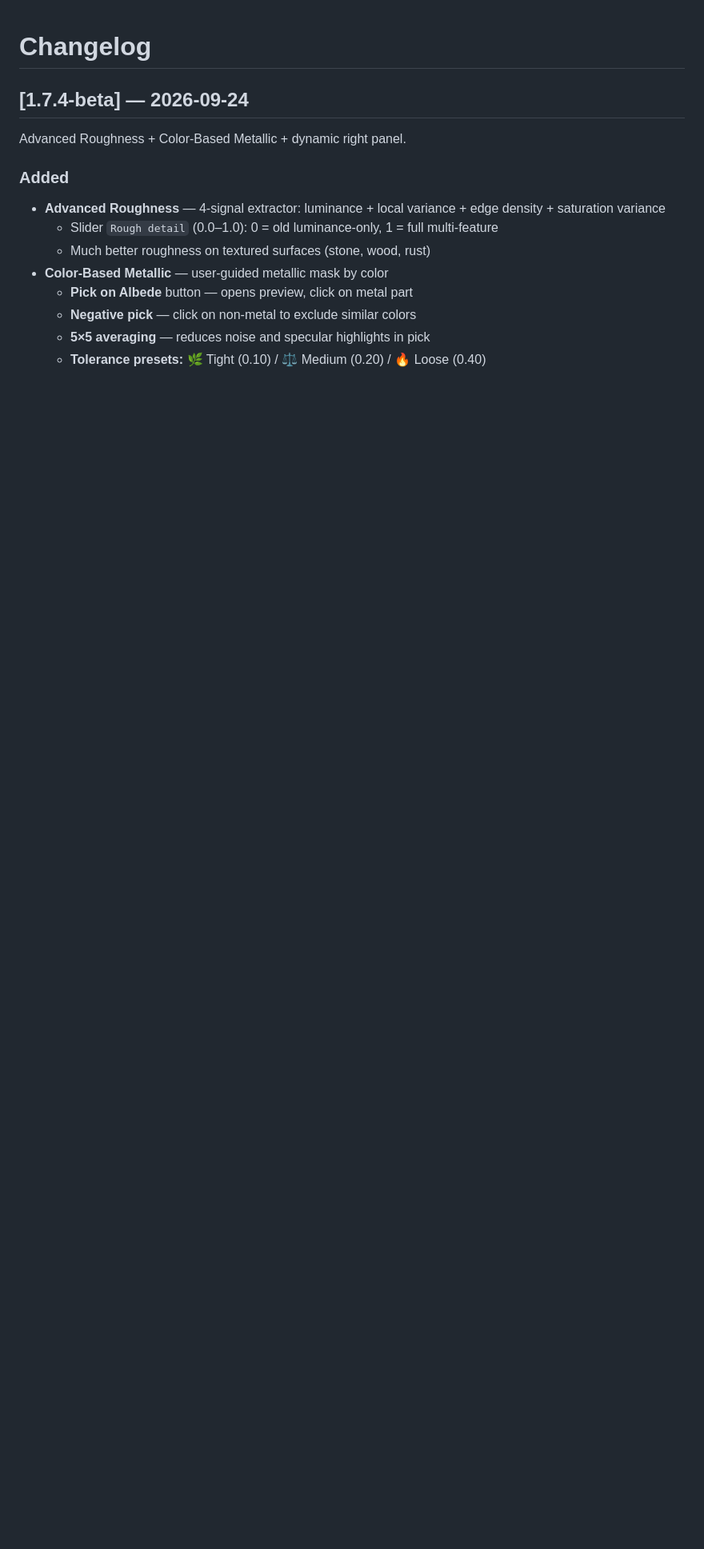
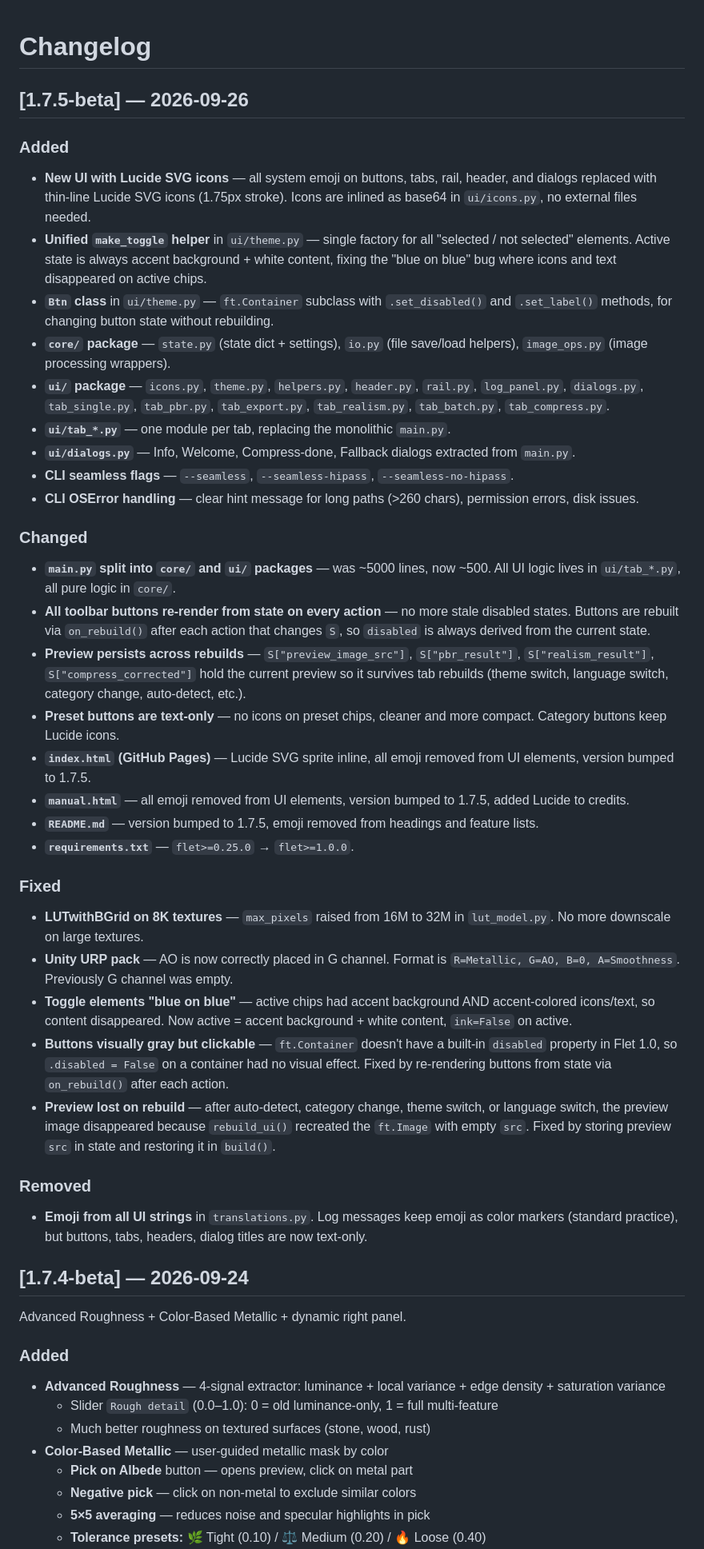
Before and after one commit to invisiblelevel/Albedolizer, a Markdown page: CHANGELOG.md, the part around the change. Shown at 80% size. Drawn GitHub-style; blank space fills up the shorter version.

Commit message:
Refactor UI and improve functionality in changelog
Added new UI with Lucide SVG icons, refactored code into core and ui packages, and improved button states. Fixed various issues including LUTwithBGrid processing on large textures and Unity URP pack format.

```diff
--- a/CHANGELOG.md
+++ b/CHANGELOG.md
@@ -1,4 +1,38 @@
 # Changelog
+
+
+## [1.7.5-beta] — 2026-09-26
+
+### Added
+- **New UI with Lucide SVG icons** — all system emoji on buttons, tabs, rail, header, and dialogs replaced with thin-line Lucide SVG icons (1.75px stroke). Icons are inlined as base64 in `ui/icons.py`, no external files needed.
+- **Unified `make_toggle` helper** in `ui/theme.py` — single factory for all "selected / not selected" elements. Active state is always accent background + white content, fixing the "blue on blue" bug where icons and text disappeared on active chips.
+- **`Btn` class** in `ui/theme.py` — `ft.Container` subclass with `.set_disabled()` and `.set_label()` methods, for changing button state without rebuilding.
+- **`core/` package** — `state.py` (state dict + settings), `io.py` (file save/load helpers), `image_ops.py` (image processing wrappers).
+- **`ui/` package** — `icons.py`, `theme.py`, `helpers.py`, `header.py`, `rail.py`, `log_panel.py`, `dialogs.py`, `tab_single.py`, `tab_pbr.py`, `tab_export.py`, `tab_realism.py`, `tab_batch.py`, `tab_compress.py`.
+- **`ui/tab_*.py`** — one module per tab, replacing the monolithic `main.py`.
+- **`ui/dialogs.py`** — Info, Welcome, Compress-done, Fallback dialogs extracted from `main.py`.
+- **CLI seamless flags** — `--seamless`, `--seamless-hipass`, `--seamless-no-hipass`.
+- **CLI OSError handling** — clear hint message for long paths (>260 chars), permission errors, disk issues.
+
+### Changed
+- **`main.py` split into `core/` and `ui/` packages** — was ~5000 lines, now ~500. All UI logic lives in `ui/tab_*.py`, all pure logic in `core/`.
+- **All toolbar buttons re-render from state on every action** — no more stale disabled states. Buttons are rebuilt via `on_rebuild()` after each action that changes `S`, so `disabled` is always derived from the current state.
+- **Preview persists across rebuilds** — `S["preview_image_src"]`, `S["pbr_result"]`, `S["realism_result"]`, `S["compress_corrected"]` hold the current preview so it survives tab rebuilds (theme switch, language switch, category change, auto-detect, etc.).
+- **Preset buttons are text-only** — no icons on preset chips, cleaner and more compact. Category buttons keep Lucide icons.
+- **`index.html` (GitHub Pages)** — Lucide SVG sprite inline, all emoji removed from UI elements, version bumped to 1.7.5.
+- **`manual.html`** — all emoji removed from UI elements, version bumped to 1.7.5, added Lucide to credits.
+- **`README.md`** — version bumped to 1.7.5, emoji removed from headings and feature lists.
+- **`requirements.txt`** — `flet>=0.25.0` → `flet>=1.0.0`.
+
+### Fixed
+- **LUTwithBGrid on 8K textures** — `max_pixels` raised from 16M to 32M in `lut_model.py`. No more downscale on large textures.
+- **Unity URP pack** — AO is now correctly placed in G channel. Format is `R=Metallic, G=AO, B=0, A=Smoothness`. Previously G channel was empty.
+- **Toggle elements "blue on blue"** — active chips had accent background AND accent-colored icons/text, so content disappeared. Now active = accent background + white content, `ink=False` on active.
+- **Buttons visually gray but clickable** — `ft.Container` doesn't have a built-in `disabled` property in Flet 1.0, so `.disabled = False` on a container had no visual effect. Fixed by re-rendering buttons from state via `on_rebuild()` after each action.
+- **Preview lost on rebuild** — after auto-detect, category change, theme switch, or language switch, the preview image disappeared because `rebuild_ui()` recreated the `ft.Image` with empty `src`. Fixed by storing preview `src` in state and restoring it in `build()`.
+
+### Removed
+- **Emoji from all UI strings** in `translations.py`. Log messages keep emoji as color markers (standard practice), but buttons, tabs, headers, dialog titles are now text-only.
 
 
 ## [1.7.4-beta] — 2026-09-24
```
